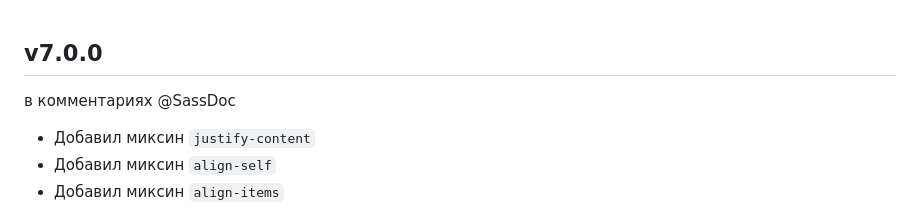
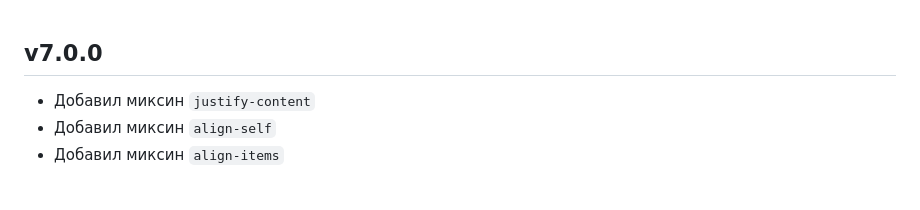
Before and after one commit to therte2nten/sassify-v8, a Markdown page: CHANGELOG.md, the part around the change. GitHub-like rendering; blank space fills up the shorter version.

Commit message:
Небольшие правки

```diff
--- a/CHANGELOG.md
+++ b/CHANGELOG.md
@@ -1,5 +1,4 @@
 ## v7.0.0
- в комментариях @SassDoc
 -  Добавил миксин `justify-content`
 -  Добавил миксин `align-self`
 -  Добавил миксин `align-items`
```
